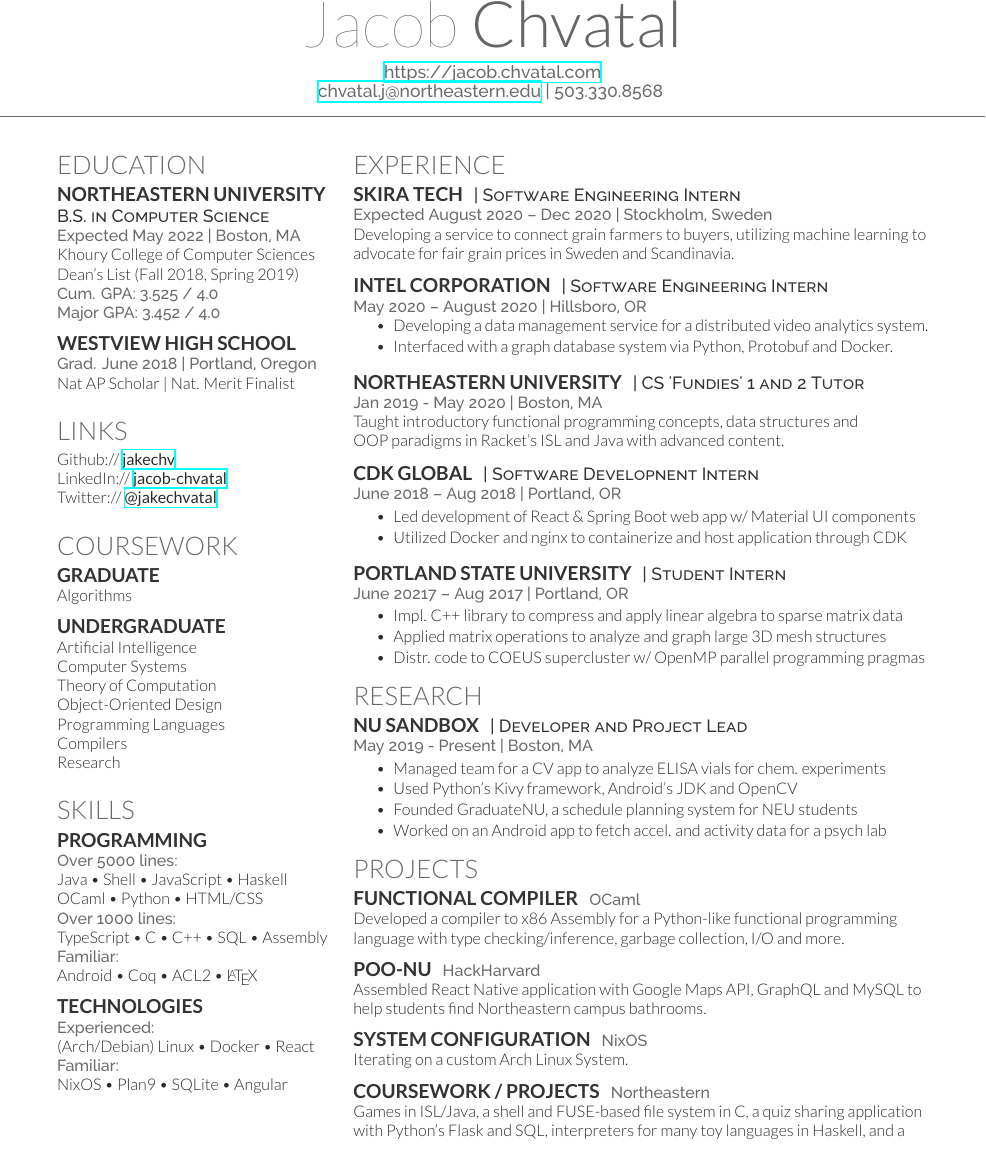
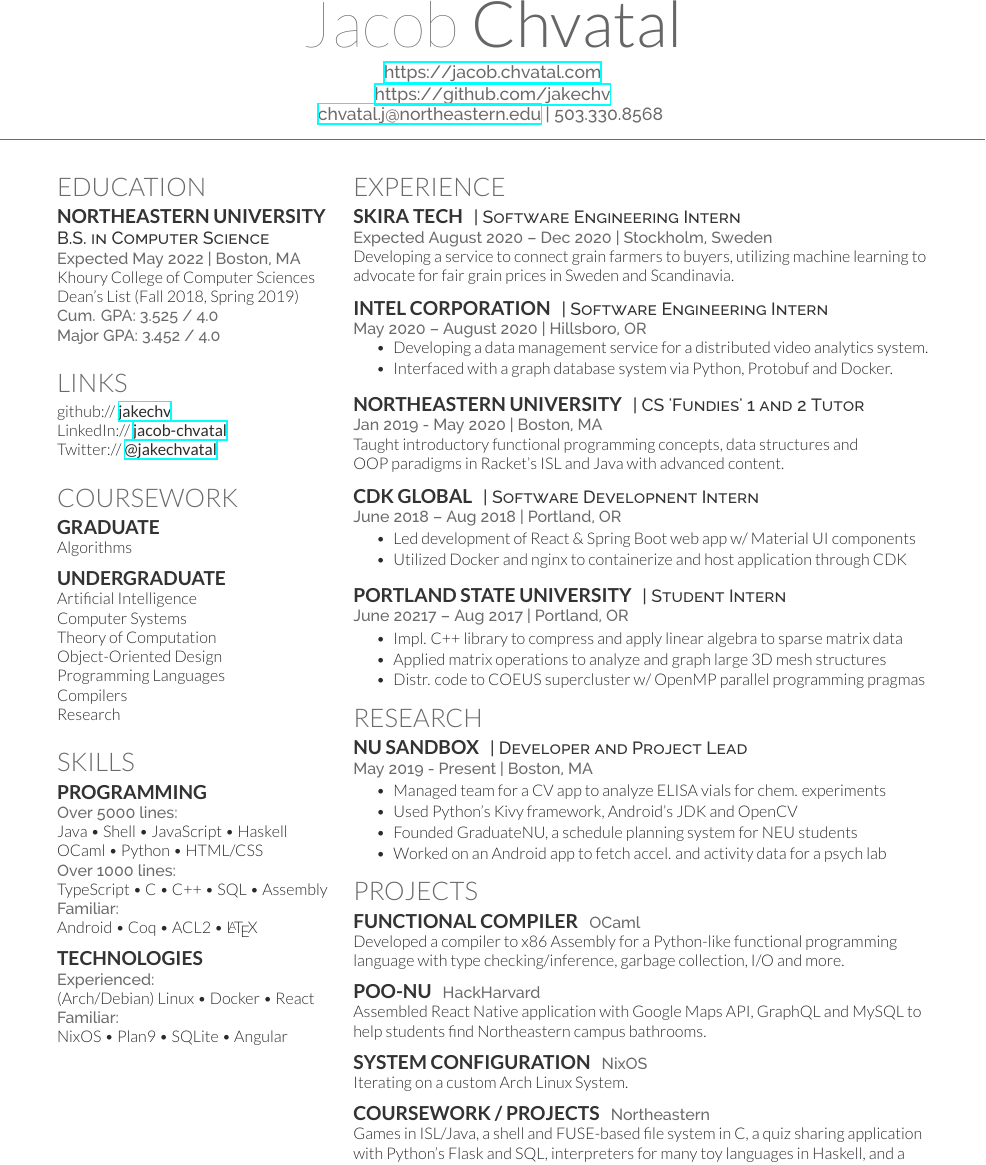
Before and after one commit to jakeisnt/cv, a LaTeX CV (resume.tex): part of the page, cut so that both start at the same text. Compiled offline with XeLaTeX.

Commit message:
removed high school

```diff
--- a/resume.tex
+++ b/resume.tex
@@ -26,6 +26,7 @@
 
 \namesection{Jacob}{Chvatal}{ % Your name
 \urlstyle{same}\url{https://jacob.chvatal.com} \\ % Your website, LinkedIn profile or other web address
+\urlstyle{same}\url{https://github.com/jakechv} \\ % Your website, LinkedIn profile or other web address
 \href{mailto:chvatal.j@northeastern.edu}{chvatal.j@northeastern.edu} | 503.330.8568 % Your contact information
 }
 
@@ -45,17 +46,12 @@
 Dean's List (Fall 2018, Spring 2019) \\
 \location{ Cum. GPA: 3.525 / 4.0 \\
 Major GPA: 3.452 / 4.0} \sectionspace % Some whitespace after the section
-%------------------------------------------------
-\subsection{Westview High School}
-\location{Grad. June 2018 | Portland, Oregon}
-Nat AP Scholar | Nat. Merit Finalist
-\sectionspace % Some whitespace after the section
 
 %------------------------------------------------
 % Links
 %------------------------------------------------
 \section{Links}
-Github:// \href{https://github.com/jakechv}{\bf jakechv} \\
+github:// \href{https://github.com/jakechv}{\bf jakechv} \\
 LinkedIn:// \href{https://www.linkedin.com/in/jacob-chvatal}{\bf jacob-chvatal} \\
 Twitter:// \href{https://twitter.com/jakechvatal}{\bf @jakechvatal} \\
 \sectionspace % Some whitespace after the section
```
Also changed, not shown: resume.pdf.
